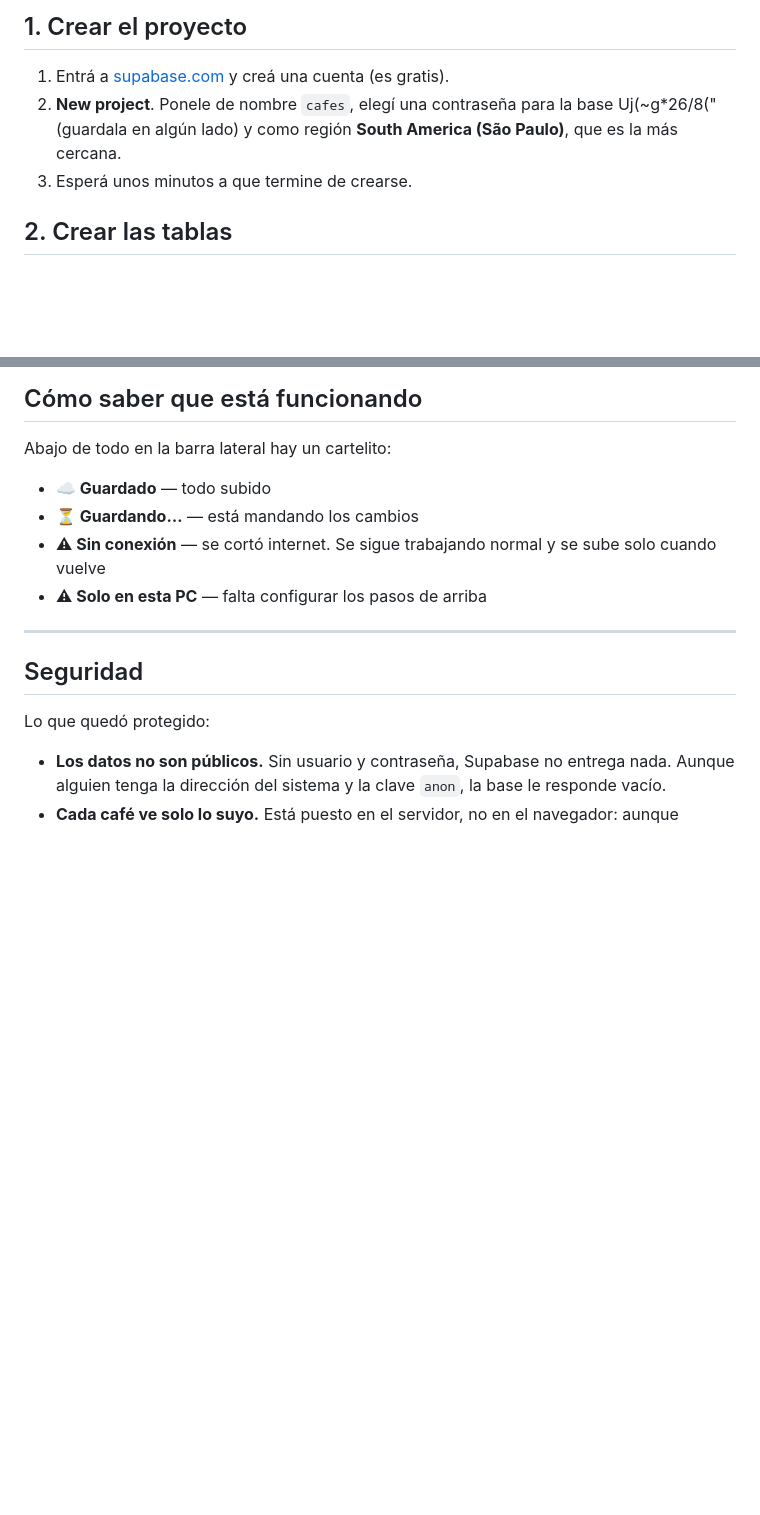
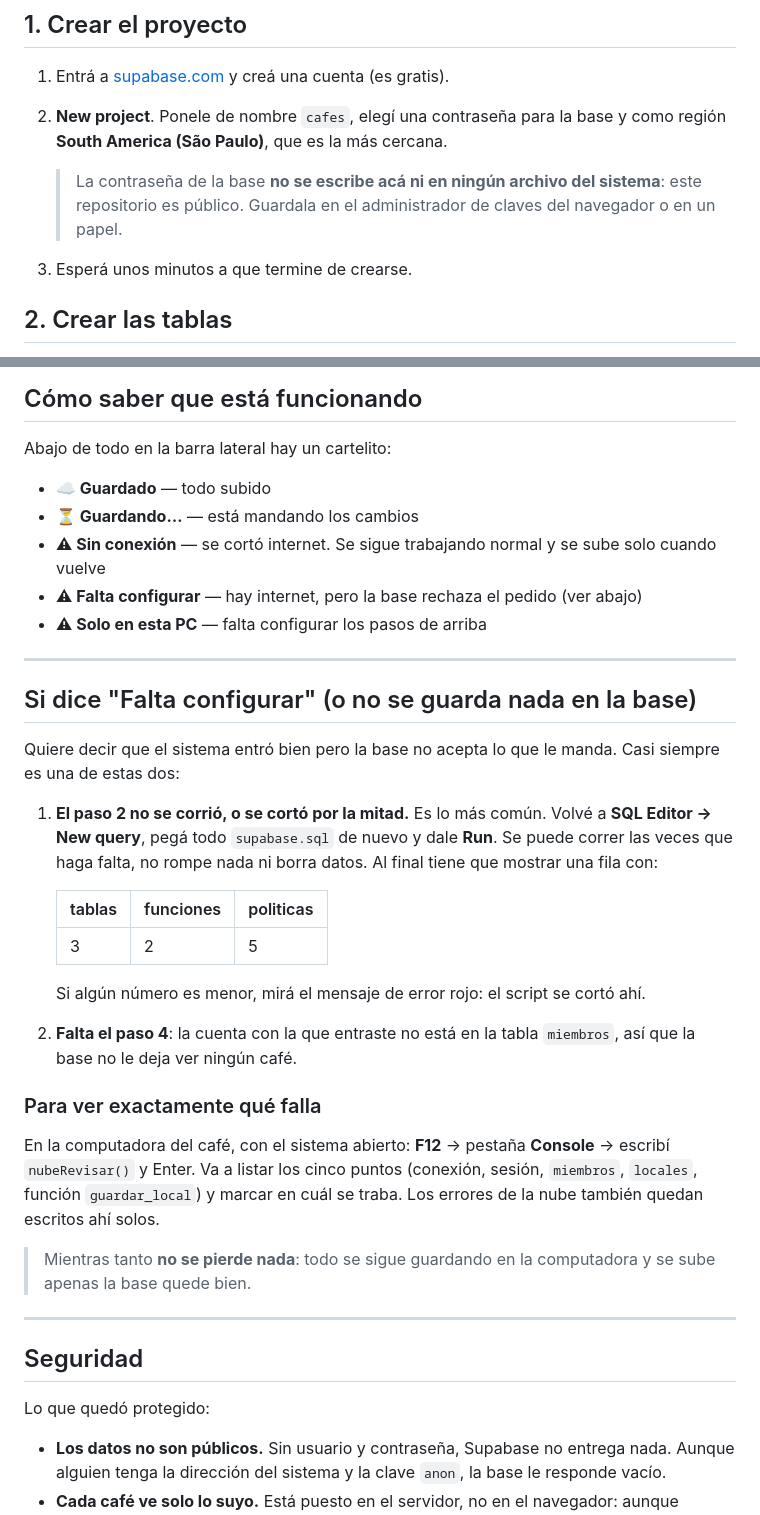
Before and after one commit to ekuken/lodevaldez, a Markdown page: NUBE.md, 2 parts joined by grey strips. Drawn GitHub-style; blank space fills up the shorter version.

Commit message:
Saca la contraseña de la base de NUBE.md
El repo es público y la clave de Postgres estaba escrita en texto plano
en el paso 1. Esa clave se saltea las reglas de RLS, así que hay que
resetearla en Supabase: borrarla del archivo no alcanza, el historial
de git la conserva.

Se agrega además la sección de diagnóstico para cuando la nube no guarda.

Co-Authored-By: Claude Opus 5 <noreply@anthropic.com>

```diff
--- a/NUBE.md
+++ b/NUBE.md
@@ -12,9 +12,12 @@ siempre y sube la copia cuando vuelve la conexión.
 ## 1. Crear el proyecto
 
 1. Entrá a [supabase.com](https://supabase.com) y creá una cuenta (es gratis).
-2. **New project**. Ponele de nombre `cafes`, elegí una contraseña para la base Uj(~g*26/8("
-   (guardala en algún lado) y como región **South America (São Paulo)**, que es
-   la más cercana.
+2. **New project**. Ponele de nombre `cafes`, elegí una contraseña para la base
+   y como región **South America (São Paulo)**, que es la más cercana.
+
+   > La contraseña de la base **no se escribe acá ni en ningún archivo del
+   > sistema**: este repositorio es público. Guardala en el administrador de
+   > claves del navegador o en un papel.
 3. Esperá unos minutos a que termine de crearse.
 
 ## 2. Crear las tablas
@@ -90,7 +93,39 @@ Abajo de todo en la barra lateral hay un cartelito:
 - **☁ Guardado** — todo subido
 - **⏳ Guardando…** — está mandando los cambios
 - **⚠ Sin conexión** — se cortó internet. Se sigue trabajando normal y se sube solo cuando vuelve
+- **⚠ Falta configurar** — hay internet, pero la base rechaza el pedido (ver abajo)
 - **⚠ Solo en esta PC** — falta configurar los pasos de arriba
+
+---
+
+## Si dice "Falta configurar" (o no se guarda nada en la base)
+
+Quiere decir que el sistema entró bien pero la base no acepta lo que le manda.
+Casi siempre es una de estas dos:
+
+1. **El paso 2 no se corrió, o se cortó por la mitad.** Es lo más común.
+   Volvé a **SQL Editor → New query**, pegá todo `supabase.sql` de nuevo y dale
+   **Run**. Se puede correr las veces que haga falta, no rompe nada ni borra
+   datos. Al final tiene que mostrar una fila con:
+
+   | tablas | funciones | politicas |
+   |--------|-----------|-----------|
+   | 3      | 2         | 5         |
+
+   Si algún número es menor, mirá el mensaje de error rojo: el script se cortó ahí.
+
+2. **Falta el paso 4**: la cuenta con la que entraste no está en la tabla
+   `miembros`, así que la base no le deja ver ningún café.
+
+### Para ver exactamente qué falla
+
+En la computadora del café, con el sistema abierto: **F12** → pestaña
+**Console** → escribí `nubeRevisar()` y Enter. Va a listar los cinco puntos
+(conexión, sesión, `miembros`, `locales`, función `guardar_local`) y marcar en
+cuál se traba. Los errores de la nube también quedan escritos ahí solos.
+
+> Mientras tanto **no se pierde nada**: todo se sigue guardando en la
+> computadora y se sube apenas la base quede bien.
 
 ---
 
```
